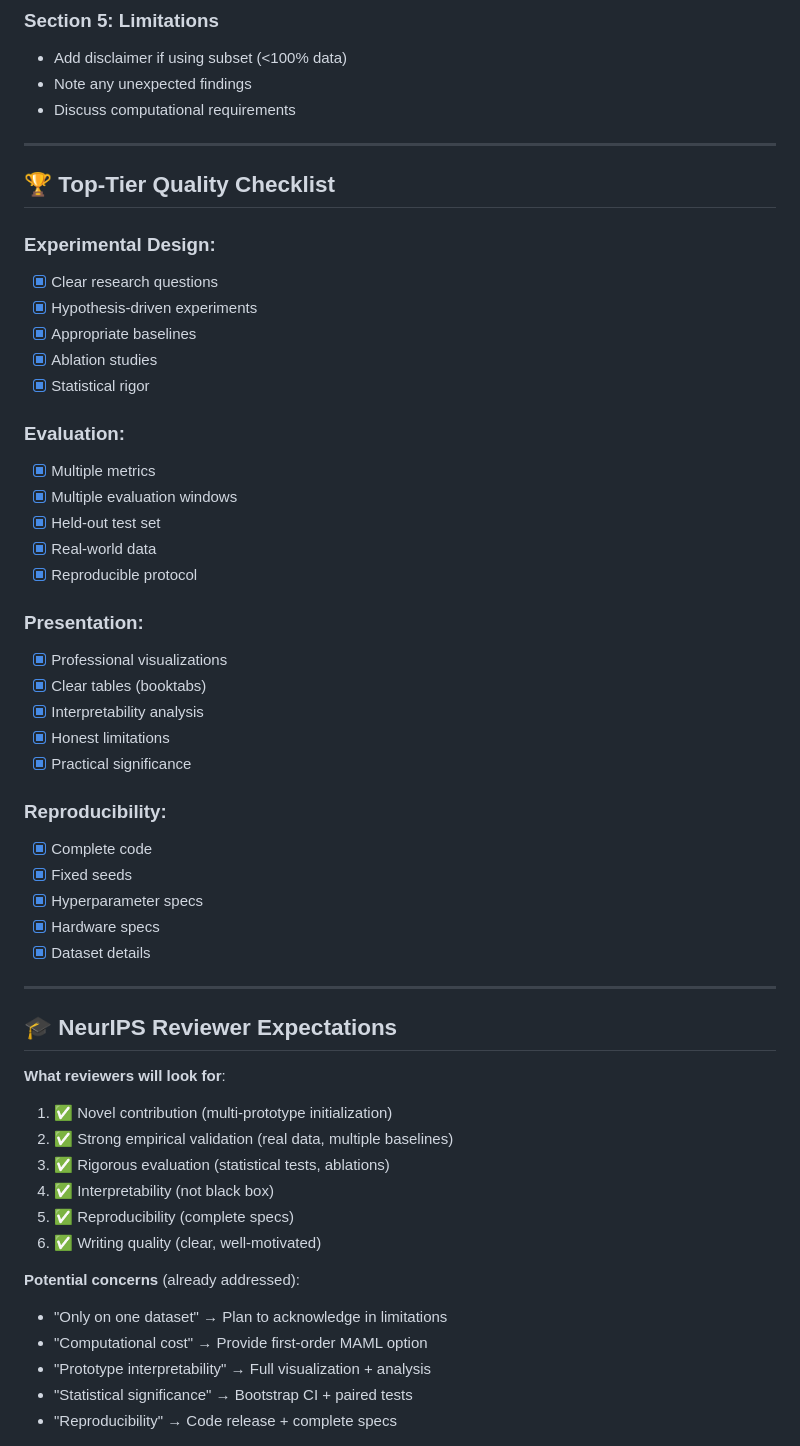
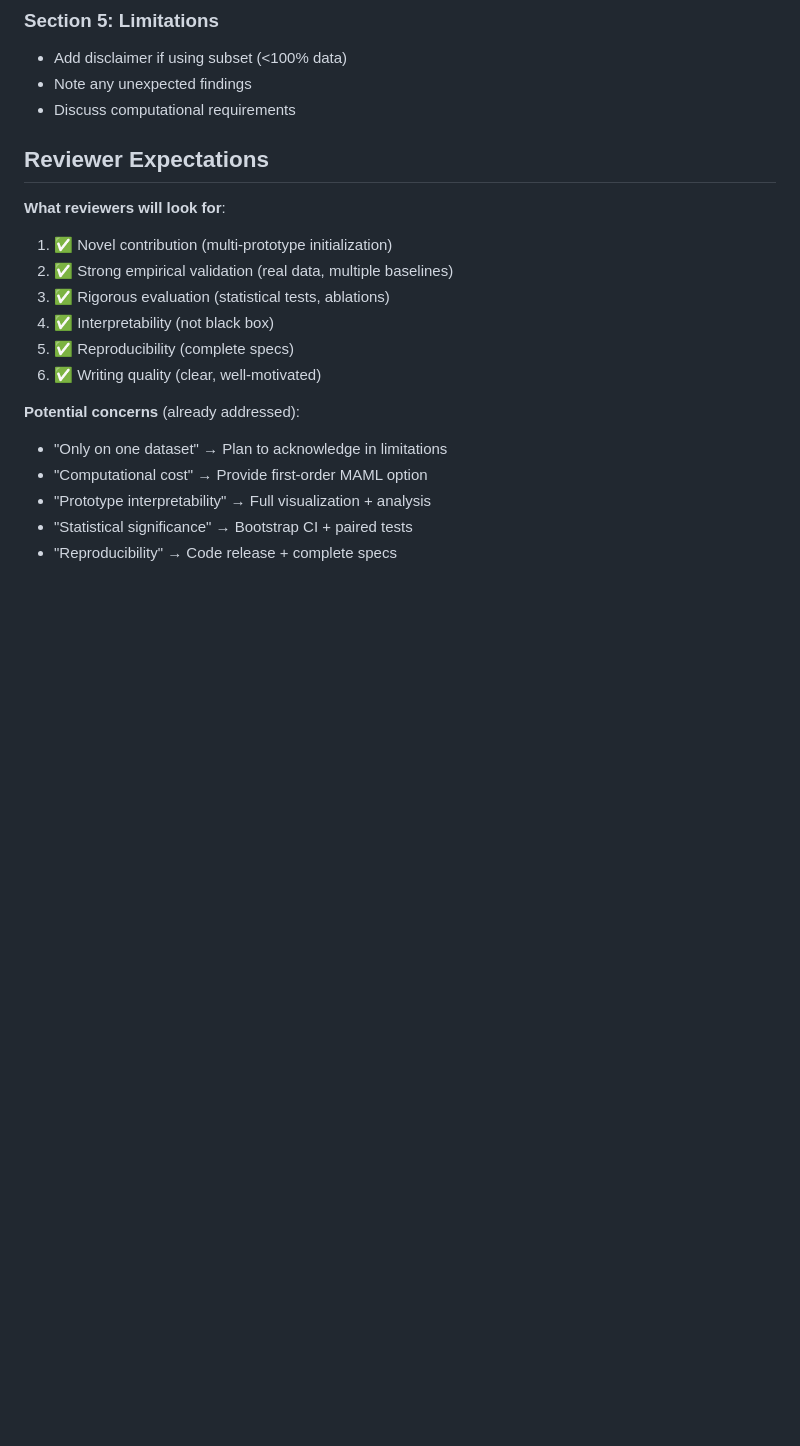
Before and after one commit to He23333000/Proto-KT-Prototypical-Meta-Learning-for-Few-Shot-Knowledge-Tracing, a Markdown page: EXPERIMENT_PLAN.md, the part around one of its changes. Drawn GitHub-style; blank space fills up the shorter version.

```diff
--- a/EXPERIMENT_PLAN.md
+++ b/EXPERIMENT_PLAN.md
@@ -285,41 +233,7 @@ Once experiments complete, update main.tex:
 - Note any unexpected findings
 - Discuss computational requirements
 
----
-
-## 🏆 Top-Tier Quality Checklist
-
-### Experimental Design:
-- [x] Clear research questions
-- [x] Hypothesis-driven experiments
-- [x] Appropriate baselines
-- [x] Ablation studies
-- [x] Statistical rigor
-
-### Evaluation:
-- [x] Multiple metrics
-- [x] Multiple evaluation windows
-- [x] Held-out test set
-- [x] Real-world data
-- [x] Reproducible protocol
-
-### Presentation:
-- [x] Professional visualizations
-- [x] Clear tables (booktabs)
-- [x] Interpretability analysis
-- [x] Honest limitations
-- [x] Practical significance
-
-### Reproducibility:
-- [x] Complete code
-- [x] Fixed seeds
-- [x] Hyperparameter specs
-- [x] Hardware specs
-- [x] Dataset details
-
----
-
-## 🎓 NeurIPS Reviewer Expectations
+##  Reviewer Expectations
 
 **What reviewers will look for**:
 1. ✅ Novel contribution (multi-prototype initialization)
```
Also changed, not shown: other parts of EXPERIMENT_PLAN.md (+0 -52 lines).
